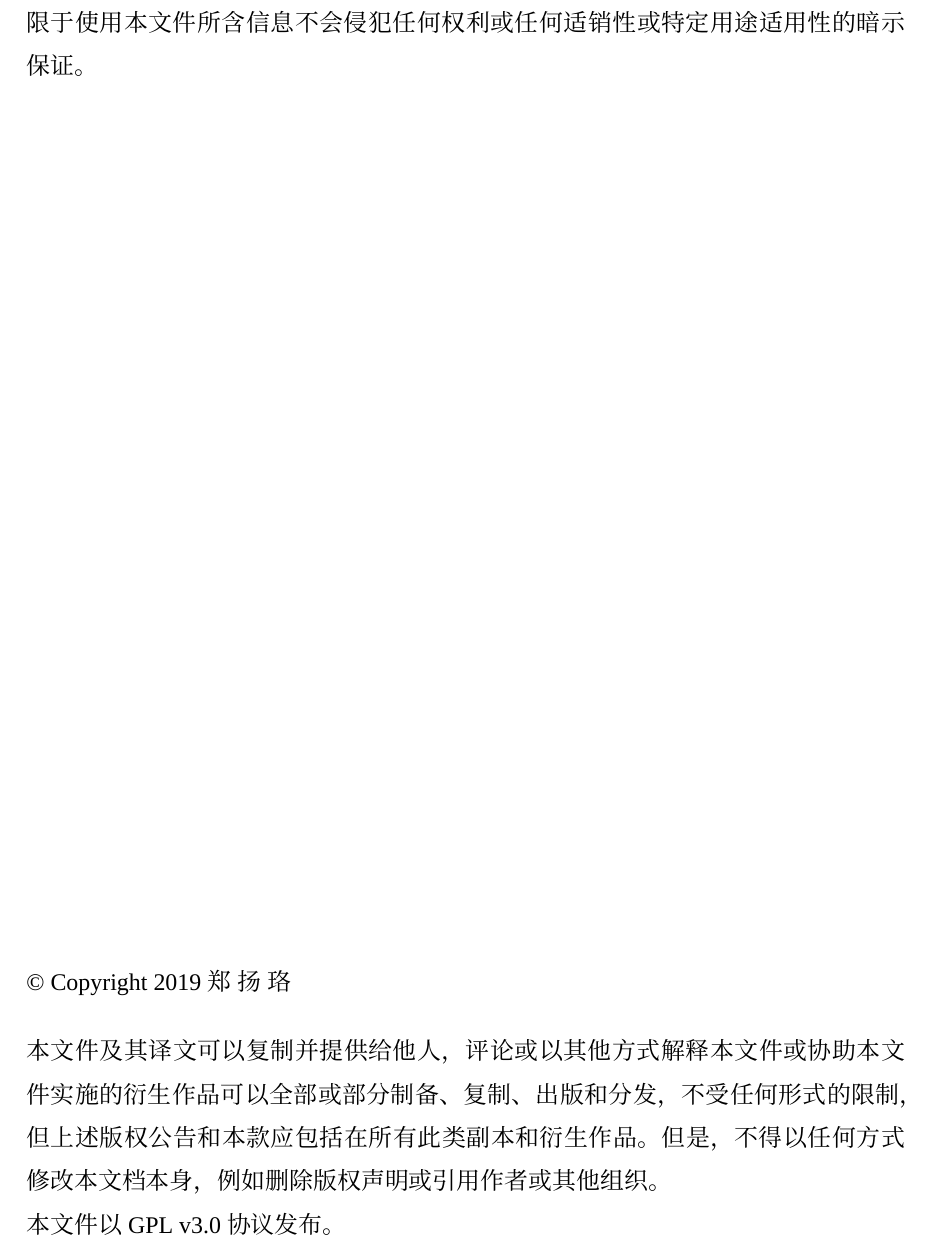
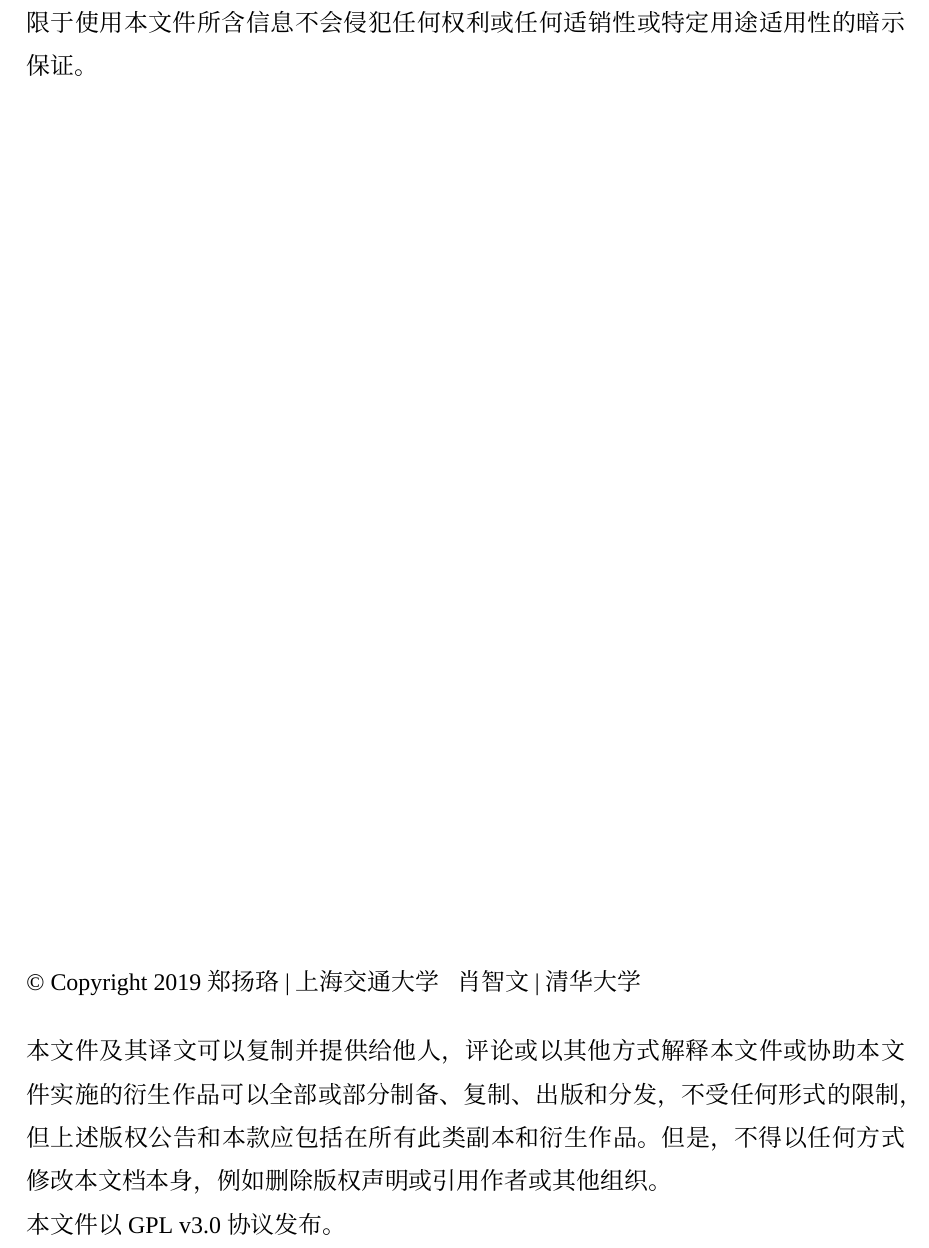
Before and after one commit to WunschUnreif/FlappySTM32, a LaTeX book (book/main.tex, which reads book/dictionary/ZH.tex): part of page 2 of 31, cut so that both start at the same text. Compiled offline with XeLaTeX; a missing font is replaced by an installed copy or a similar font.

Commit message:
changed authors

```diff
--- a/book/dictionary/ZH.tex
+++ b/book/dictionary/ZH.tex
@@ -15,5 +15,5 @@
 
 % Dict
 \def\DICTDocTitle{STM32与飞行控制}
-\def\DICTDocAuthor{郑\ 扬\ 珞}
+\def\DICTDocAuthor{郑扬珞|上海交通大学\ \ \ 肖智文|清华大学}
 \def\DICTDocEmail{wunschunreif@sjtu.edu.cn}
```
Also changed, not shown: book/main.pdf.
